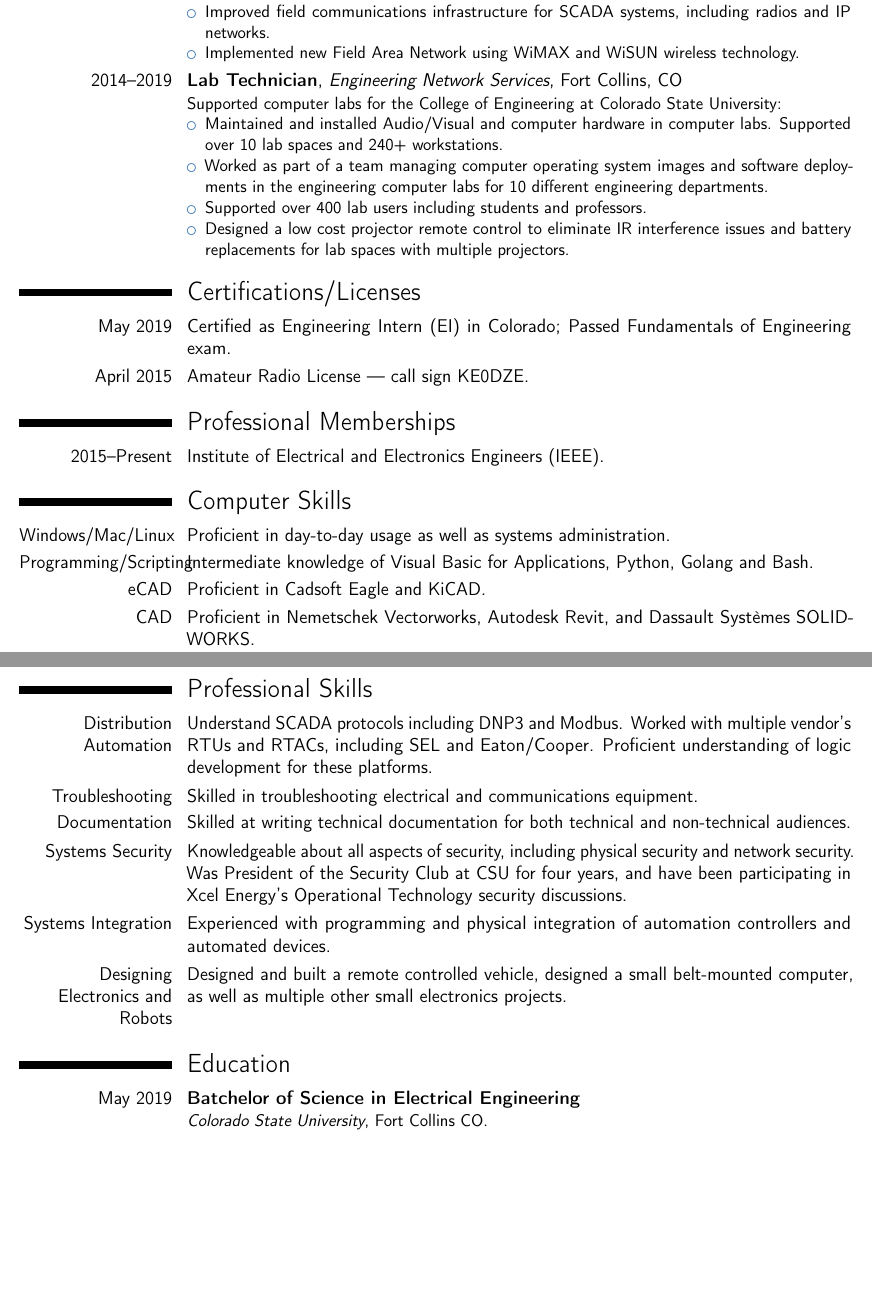
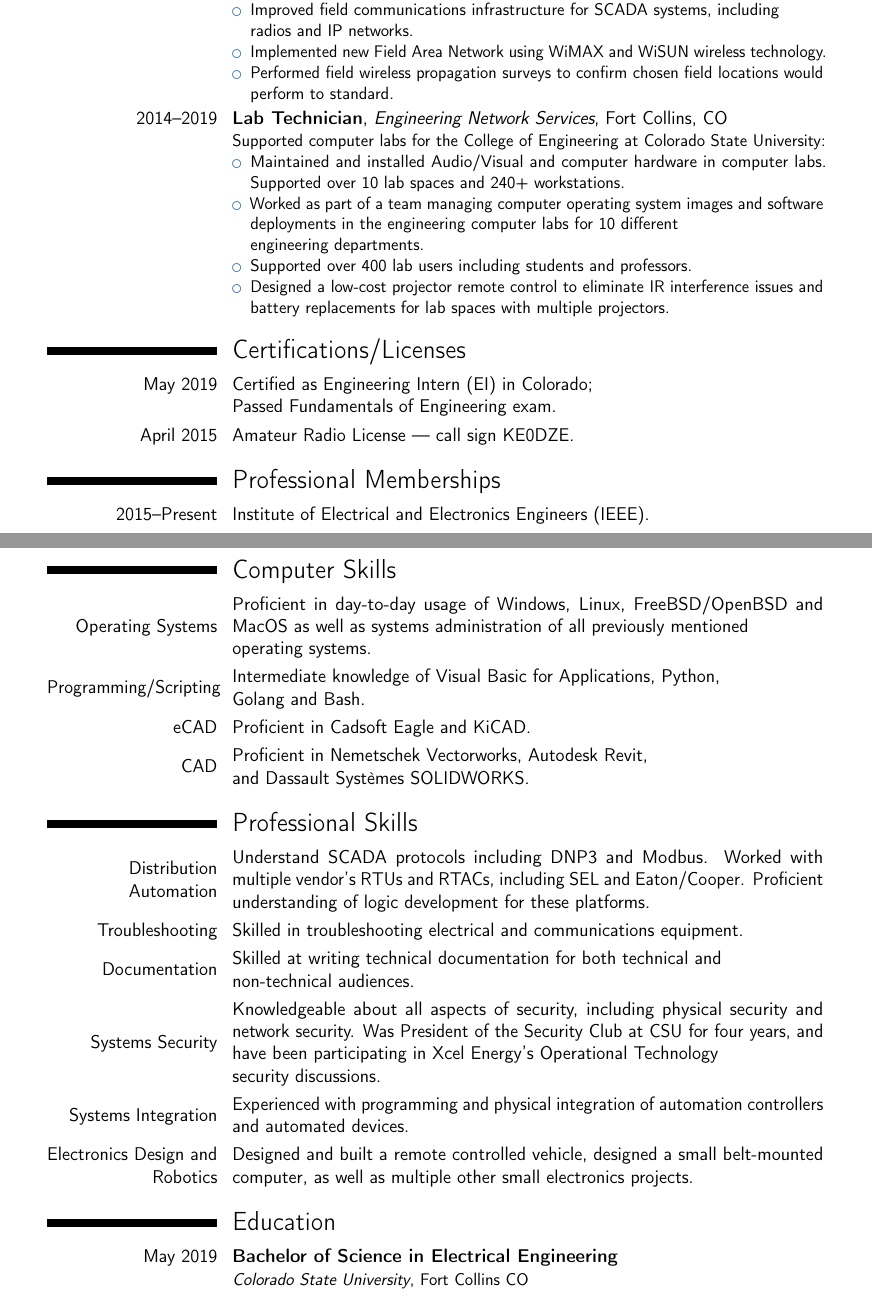
Before and after one commit to sww1235/LaTeX-Resume, a LaTeX CV (LaTeX-Resume.tex): two parts of pages 1 and 2 of 2, joined at a grey line, cut so that both start at the same text, the shorter picture padded with empty space. Compiled offline with pdfLaTeX.

Commit message:
Adding a bit more content and cleaning up formatting

```diff
--- a/LaTeX-Resume.tex
+++ b/LaTeX-Resume.tex
@@ -27,8 +27,8 @@
 \patchcmd{\makecvtitle}{[b]}{[t]}{}{}
 \patchcmd{\makecvtitle}{[b]}{[t]}{}{} % move name upwards
 % adjust the page margins
-\usepackage[scale=1, top=0.5in, bottom=.5in, left=0.5in, right=0.5in]{geometry}
-\setlength{\hintscolumnwidth}{3.5cm}                % if you want to change the width of the column with the dates
+\usepackage[scale=1, top=0.75in, bottom=.75in, left=0.75in, right=0.75in]{geometry}
+\setlength{\hintscolumnwidth}{3.9cm}                % if you want to change the width of the column with the dates
 %\setlength{\makecvtitlenamewidth}{15cm}           % for the 'classic' style, if you want to force the width allocated to your name and avoid line breaks. be careful though, the length is normally calculated to avoid any overlap with your personal info; use this at your own typographical risks...
 \renewcommand*{\namefont}{\fontsize{28}{40}\mdseries\upshape} %change font size of title
 
@@ -49,6 +49,16 @@
 
 % TODO: Reminder: use tags to separate resume versions
 
+%https://tex.stackexchange.com/a/108909/73081
+\makeatletter
+\newcommand*{\ccvitem}[3][.25em]{%
+	\begin{tabular}{@{}m{\hintscolumnwidth}@{\hspace{\separatorcolumnwidth}}m{\maincolumnwidth}@{}}%
+		\raggedleft\hintstyle{#2} &{#3}%
+	\end{tabular}%
+	\par\addvspace{#1}}
+\makeatother
+
+
 \begin{document}
 
 %TODO: note be sure to compile with make.sh or comment out, maybe fix with ifdef somehow
@@ -89,8 +99,9 @@
 \cventry{2017--2019}{Area Engineering Intern}{Xcel Energy Inc}{Denver}{CO}{%
 \begin{itemize}
 	\item Improved field communications infrastructure for SCADA
-		systems, including radios and IP networks.
+		systems, including \newline radios and IP networks.
 	\item Implemented new Field Area Network using WiMAX and WiSUN wireless technology.
+	\item Performed field wireless propagation surveys to confirm chosen field locations would perform to standard.
 \end{itemize}
 }
 
@@ -101,44 +112,49 @@ State University:
 	\item Maintained and installed Audio/Visual and computer hardware in computer labs.
 		Supported over 10 lab spaces and 240+ workstations.
 	\item Worked as part of a team managing computer operating system images and
-		software deployments in the engineering computer labs for 10 different engineering departments.
+		software deployments in the engineering computer labs for 10 different \newline
+		engineering departments.
 	\item Supported over 400 lab users including students and professors.
-	\item Designed a low cost projector remote control to eliminate IR interference issues
+	\item Designed a low-cost projector remote control to eliminate IR interference issues
 		and battery replacements for lab spaces with multiple projectors.
 \end{itemize}
 }
 
 \section{Certifications/Licenses}
-\cvitem{May 2019}{Certified as Engineering Intern (EI) in Colorado; Passed Fundamentals of Engineering exam.}
+\cvitem{May 2019}{Certified as Engineering Intern (EI) in Colorado; \newline Passed Fundamentals of Engineering exam.}
 \cvitem{April 2015}{Amateur Radio License --- call sign KE0DZE.}
 
 \section{Professional Memberships}
 \cvitem{2015--Present}{Institute of Electrical and Electronics Engineers (IEEE).}
 
+\newpage
+
 \section{Computer Skills}
-\cvitem{Windows/Mac/Linux}{Proficient in day-to-day usage as well as systems administration.}
-\cvitem{Programming/Scripting}{Intermediate knowledge of Visual Basic for Applications, Python, Golang and Bash.}
-\cvitem{eCAD}{Proficient in Cadsoft Eagle and KiCAD.}
-\cvitem{CAD}{Proficient in Nemetschek Vectorworks, Autodesk Revit, and Dassault Systèmes SOLIDWORKS.}
+\ccvitem{Operating Systems}{Proficient in day-to-day usage of Windows, Linux, FreeBSD/OpenBSD and MacOS as well as
+	systems administration of all previously mentioned \newline operating systems.}
+% https://tex.stackexchange.com/a/72779/73081
+\ccvitem{Programming/Scripting}{Intermediate knowledge of Visual Basic for Applications, Python, \newline Golang and Bash.}
+\ccvitem{eCAD}{Proficient in Cadsoft Eagle and KiCAD.}
+\ccvitem{CAD}{Proficient in Nemetschek Vectorworks, Autodesk Revit,\newline and Dassault Systèmes SOLIDWORKS.}
 
 \section{Professional Skills}
-\cvitem{Distribution Automation}{Understand SCADA protocols including DNP3 and Modbus.
+\ccvitem{Distribution Automation}{Understand SCADA protocols including DNP3 and Modbus.
 		Worked with multiple vendor's RTUs and RTACs, including SEL and Eaton/Cooper.
 		Proficient understanding of logic development for these platforms.}
-\cvitem{Troubleshooting}{Skilled in troubleshooting electrical and communications equipment.}
-\cvitem{Documentation}{Skilled at writing technical documentation for both technical and non-technical audiences.}
-\cvitem{Systems Security}{Knowledgeable about all aspects of security,
+\ccvitem{Troubleshooting}{Skilled in troubleshooting electrical and communications equipment.}
+\ccvitem{Documentation}{Skilled at writing technical documentation for both technical and \newline non-technical audiences.}
+\ccvitem{Systems Security}{Knowledgeable about all aspects of security,
 		including physical security and network security. Was President of the Security Club
 		at CSU for four years, and have been participating in Xcel Energy's
-		Operational Technology security discussions.}
-\cvitem{Systems Integration}{Experienced with programming and physical
+		Operational Technology \newline security discussions.}
+\ccvitem{Systems Integration}{Experienced with programming and physical
 		integration of automation controllers and automated devices.}
-\cvitem{Designing Electronics and Robots}{Designed and built a remote controlled
+\ccvitem{Electronics Design and Robotics}{Designed and built a remote controlled
 		vehicle, designed a small belt-mounted computer, as well as multiple other small
 		electronics projects.}
 
 \section{Education}
-\cventry{May 2019}{Batchelor of Science in Electrical Engineering}{}{}{}{\textit{Colorado State University}, Fort Collins CO.}
+\cventry{May 2019}{Bachelor of Science in Electrical Engineering}{}{}{}{\textit{Colorado State University}, Fort Collins CO}
 
 
 \end{document}
```
Also changed, not shown: LaTeX-Resume.tex (4 more changed lines).
